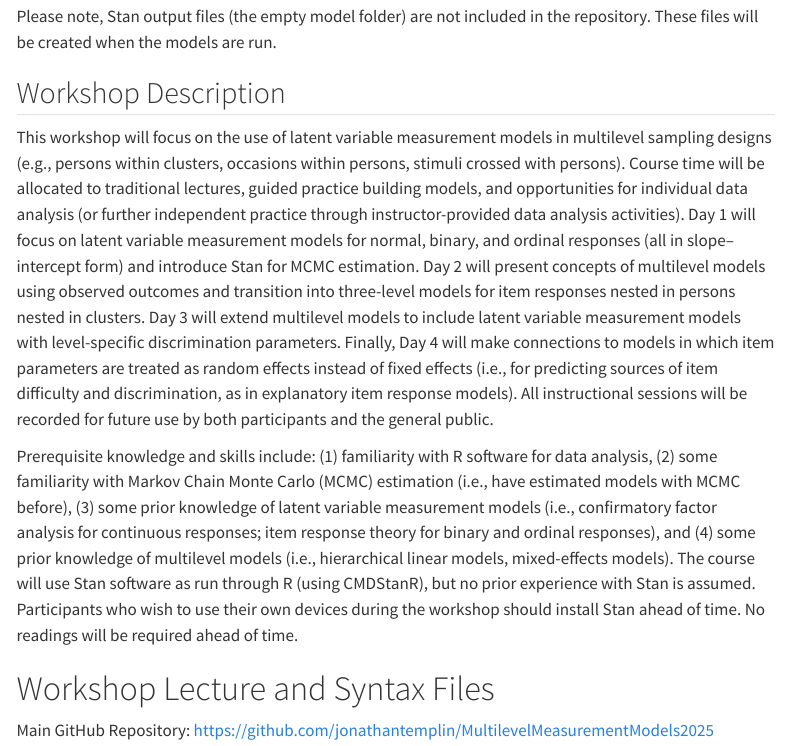
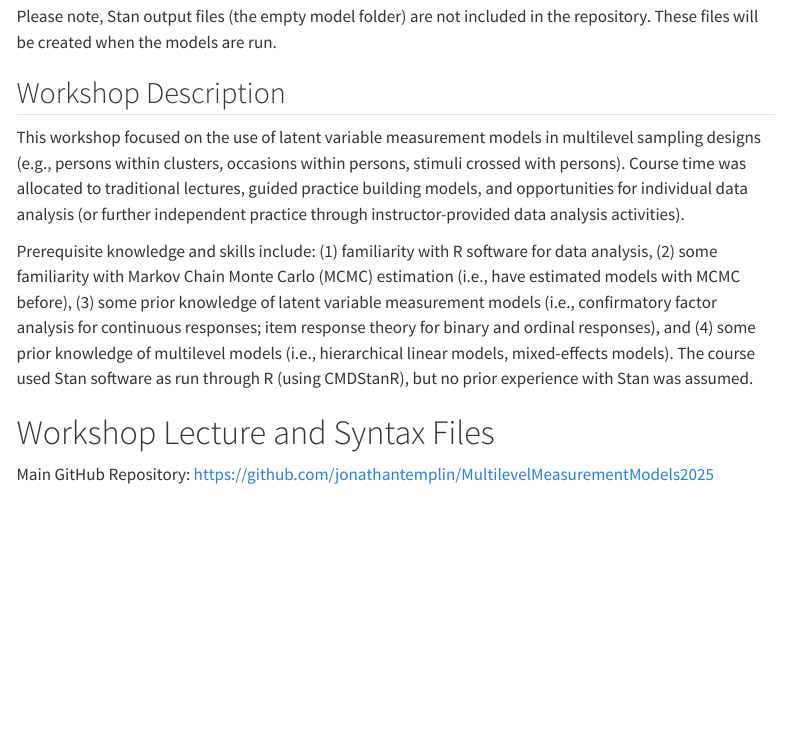
Before and after one commit to jonathantemplin/MultilevelMeasurementModels2025, a Quarto document (index.qmd): the page in a window 1100 px wide, from 570 px down. Rendered offline with R 4.5, knitr and Pandoc in place of Quarto, with nearby package versions; menus at the side of the page are left out.

Commit message:
index file fixes

```diff
--- a/index.qmd
+++ b/index.qmd
@@ -16,9 +16,9 @@ Please note, Stan output files (the empty model folder) are not included in the
 
 ## Workshop Description
 
-This workshop will focus on the use of latent variable measurement models in multilevel sampling designs (e.g., persons within clusters, occasions within persons, stimuli crossed with persons). Course time will be allocated to traditional lectures, guided practice building models, and opportunities for individual data analysis (or further independent practice through instructor-provided data analysis activities). Day 1 will focus on latent variable measurement models for normal, binary, and ordinal responses (all in slope–intercept form) and introduce Stan for MCMC estimation. Day 2 will present concepts of multilevel models using observed outcomes and transition into three-level models for item responses nested in persons nested in clusters. Day 3 will extend multilevel models to include latent variable measurement models with level-specific discrimination parameters. Finally, Day 4 will make connections to models in which item parameters are treated as random effects instead of fixed effects (i.e., for predicting sources of item difficulty and discrimination, as in explanatory item response models). All instructional sessions will be recorded for future use by both participants and the general public.
+This workshop focused on the use of latent variable measurement models in multilevel sampling designs (e.g., persons within clusters, occasions within persons, stimuli crossed with persons). Course time was allocated to traditional lectures, guided practice building models, and opportunities for individual data analysis (or further independent practice through instructor-provided data analysis activities).
 
-Prerequisite knowledge and skills include: (1) familiarity with R software for data analysis, (2) some familiarity with Markov Chain Monte Carlo (MCMC) estimation (i.e., have estimated models with MCMC before), (3) some prior knowledge of latent variable measurement models (i.e., confirmatory factor analysis for continuous responses; item response theory for binary and ordinal responses), and (4) some prior knowledge of multilevel models (i.e., hierarchical linear models, mixed-effects models). The course will use Stan software as run through R (using CMDStanR), but no prior experience with Stan is assumed. Participants who wish to use their own devices during the workshop should install Stan ahead of time. No readings will be required ahead of time.
+Prerequisite knowledge and skills include: (1) familiarity with R software for data analysis, (2) some familiarity with Markov Chain Monte Carlo (MCMC) estimation (i.e., have estimated models with MCMC before), (3) some prior knowledge of latent variable measurement models (i.e., confirmatory factor analysis for continuous responses; item response theory for binary and ordinal responses), and (4) some prior knowledge of multilevel models (i.e., hierarchical linear models, mixed-effects models). The course used Stan software as run through R (using CMDStanR), but no prior experience with Stan was assumed.
 
 # Workshop Lecture and Syntax Files
 
```
Also changed, not shown: docs/search.json, 1 other file.
